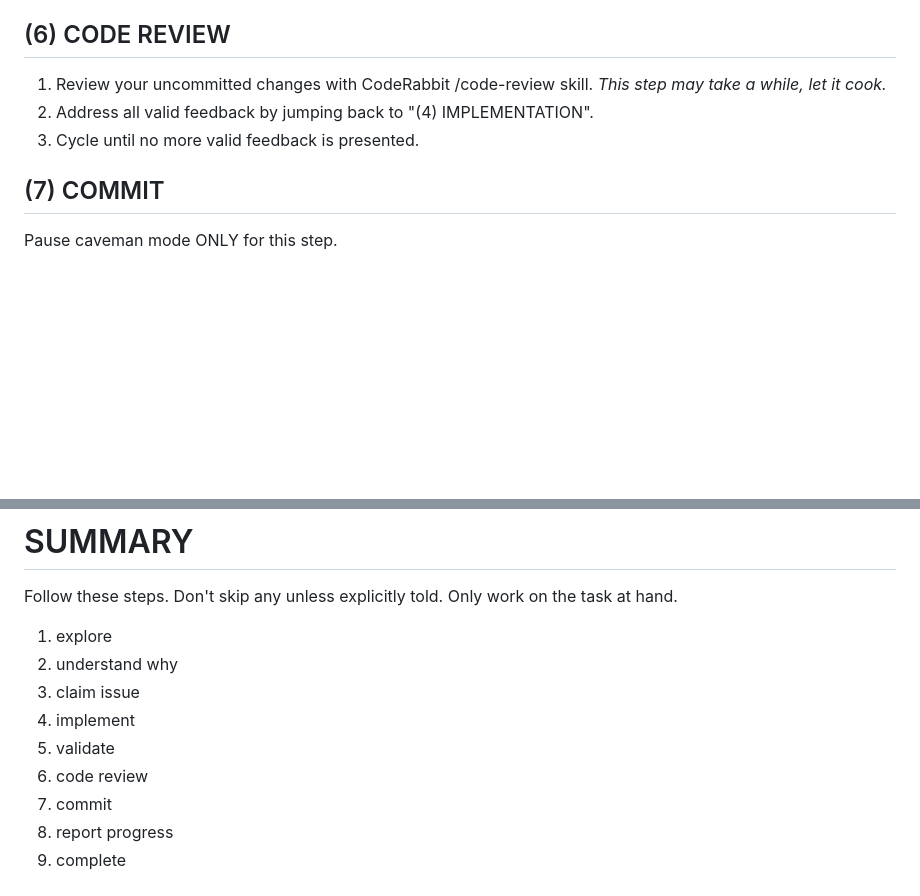
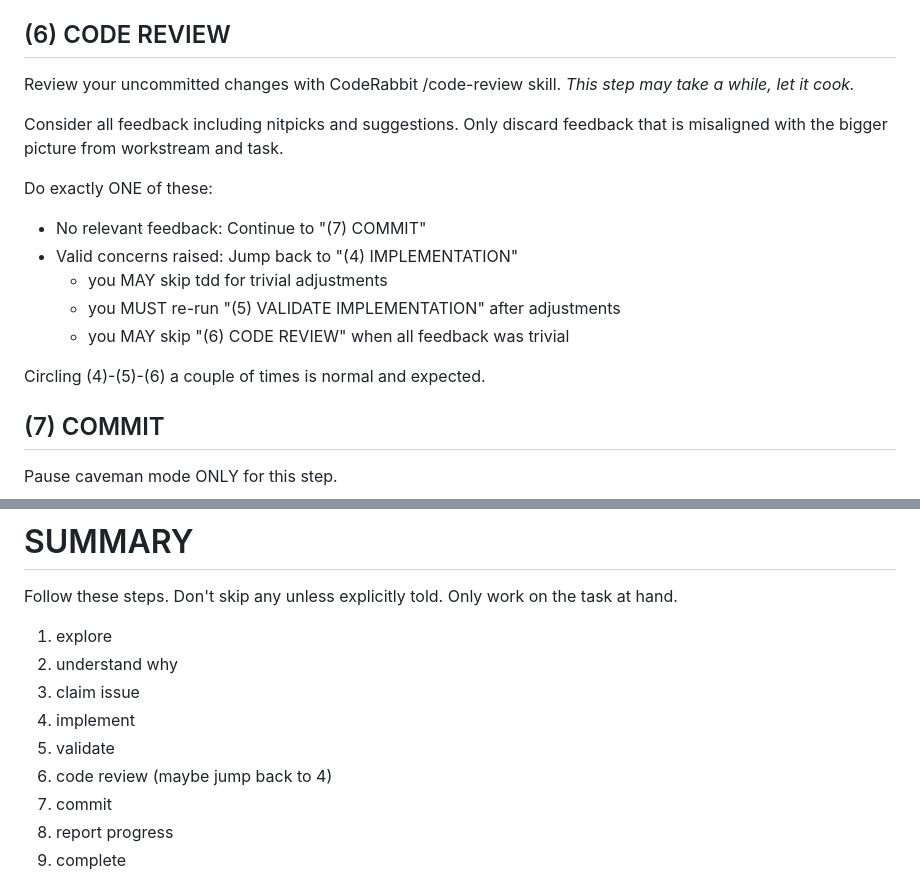
Before and after one commit to cmx-tools/packages, a Markdown page: .sandcastle/implement-prompt.md, 2 parts joined by grey strips. Drawn GitHub-style; blank space fills up the shorter version.

Commit message:
build(sandcastle): explain how to cicle
agents had skipped re-running verify after code review
this hopefully makes the flow clearer

```diff
--- a/.sandcastle/implement-prompt.md
+++ b/.sandcastle/implement-prompt.md
@@ -107,10 +107,21 @@ Continuing to implement a misaligned solution is a HUGE **failure**.
 
 ## (6) CODE REVIEW
 
-1. Review your uncommitted changes with CodeRabbit /code-review skill.
-   _This step may take a while, let it cook._
-2. Address all valid feedback by jumping back to "(4) IMPLEMENTATION".
-3. Cycle until no more valid feedback is presented.
+Review your uncommitted changes with CodeRabbit /code-review skill.
+_This step may take a while, let it cook._
+
+Consider all feedback including nitpicks and suggestions.
+Only discard feedback that is misaligned with the bigger picture from workstream and task.
+
+Do exactly ONE of these:
+
+- No relevant feedback: Continue to "(7) COMMIT"
+- Valid concerns raised: Jump back to "(4) IMPLEMENTATION"
+  - you MAY skip tdd for trivial adjustments
+  - you MUST re-run "(5) VALIDATE IMPLEMENTATION" after adjustments
+  - you MAY skip "(6) CODE REVIEW" when all feedback was trivial
+
+Circling (4)-(5)-(6) a couple of times is normal and expected.
 
 ## (7) COMMIT
 
@@ -149,7 +160,7 @@ Only work on the task at hand.
 3. claim issue
 4. implement
 5. validate
-6. code review
+6. code review (maybe jump back to 4)
 7. commit
 8. report progress
 9. complete
```
